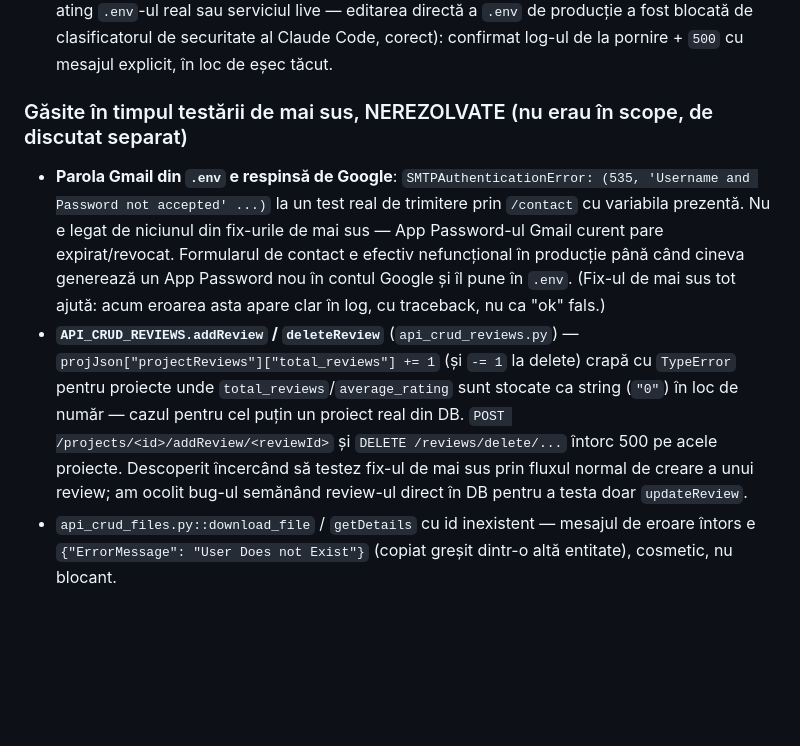
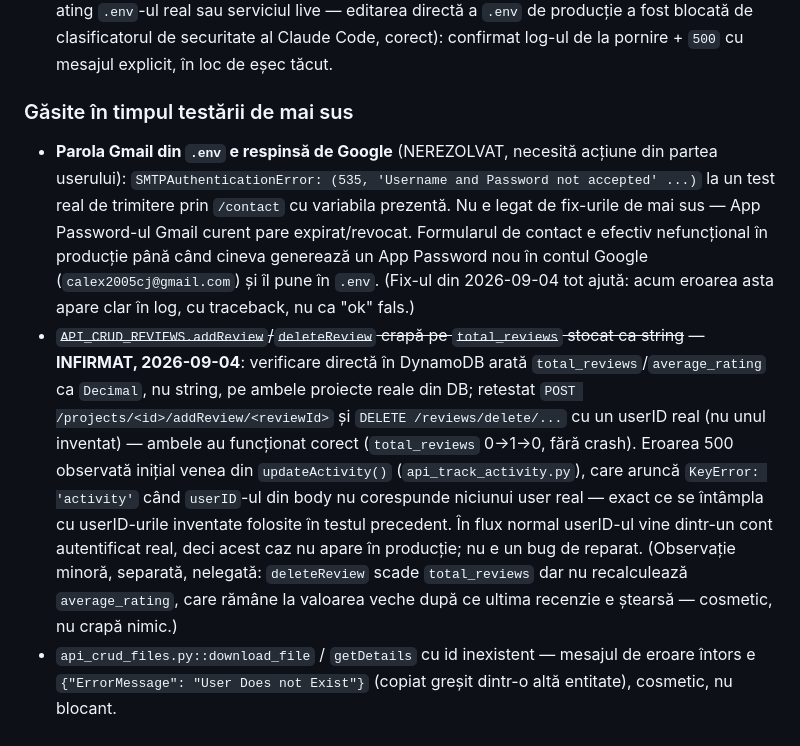
Before and after one commit to teodor-vladconstantin/thinkup, a Markdown page: SECURITY_TODO.md, the part around the change. Rendered like a GitHub page; blank space fills up the shorter version.

Commit message:
Infirma bugul total_reviews/average_rating ca string, dupa retestare
Verificare directa in DynamoDB arata Decimal, nu string, pe ambele proiecte
reale. Eroarea 500 observata initial la addReview venea din userID-uri
inventate in testul anterior (KeyError: activity in updateActivity), nu
dintr-un bug real de tip de date - in flux normal userID-ul vine dintr-un
cont autentificat real. Retestat addReview + deleteReview cu userID real:
functioneaza corect (total_reviews 0->1->0).

Co-Authored-By: Claude Sonnet 5 <noreply@anthropic.com>
Claude-Session: https://claude.ai/code/session_0162t8YUcrGkRJRMzbQYLWwx

```diff
--- a/SECURITY_TODO.md
+++ b/SECURITY_TODO.md
@@ -63,7 +63,8 @@ Bug-uri funcționale găsite pe parcurs, nelegate de autorizare, reparate și te
 - `api_crud_files.py::delete_file` — la actualizarea materialului părinte după ștergerea unui fișier, trimitea id-ul fișierului șters în loc de id-ul materialului (`updateMaterial(idOfTheFile, ...)` → `updateMaterial(fileJson['materialId'], ...)`); update-ul eșua silențios (`{"ErrorMessage": "Material does not exist!"}`, ignorat de caller) și lista `files` a materialului rămânea cu id-ul fișierului șters. Testat: material real cu 2 fișiere, șters unul prin `DELETE /files/<id>`, confirmat că `files` conține DOAR fișierul rămas (nu ambele, nu niciunul).
 - `view_gmail_contact.py` — eșec silențios dacă `CONTACT_MAIL_PASSWORD` lipsește din `.env`. Acum: verificare explicită la import-ul modulului (log `ERROR` clar la pornirea aplicației dacă lipsește) ȘI la apelul rutei (`sendContactInfo` refuză cu `abort(500, "Contact form is misconfigured (missing SMTP credentials) - message was not sent")` + log, în loc să încerce `mailer.login(contact_mail, None)`). Testat izolat, într-un proces separat cu variabila ștearsă doar pentru acel test (fără să ating `.env`-ul real sau serviciul live — editarea directă a `.env` de producție a fost blocată de clasificatorul de securitate al Claude Code, corect): confirmat log-ul de la pornire + `500` cu mesajul explicit, în loc de eșec tăcut.
 
-### Găsite în timpul testării de mai sus, NEREZOLVATE (nu erau în scope, de discutat separat)
-- **Parola Gmail din `.env` e respinsă de Google**: `SMTPAuthenticationError: (535, 'Username and Password not accepted' ...)` la un test real de trimitere prin `/contact` cu variabila prezentă. Nu e legat de niciunul din fix-urile de mai sus — App Password-ul Gmail curent pare expirat/revocat. Formularul de contact e efectiv nefuncțional în producție până când cineva generează un App Password nou în contul Google și îl pune în `.env`. (Fix-ul de mai sus tot ajută: acum eroarea asta apare clar în log, cu traceback, nu ca "ok" fals.)
-- **`API_CRUD_REVIEWS.addReview` / `deleteReview`** (`api_crud_reviews.py`) — `projJson["projectReviews"]["total_reviews"] += 1` (și `-= 1` la delete) crapă cu `TypeError` pentru proiecte unde `total_reviews`/`average_rating` sunt stocate ca string (`"0"`) în loc de număr — cazul pentru cel puțin un proiect real din DB. `POST /projects/<id>/addReview/<reviewId>` și `DELETE /reviews/delete/...` întorc 500 pe acele proiecte. Descoperit încercând să testez fix-ul de mai sus prin fluxul normal de creare a unui review; am ocolit bug-ul semănând review-ul direct în DB pentru a testa doar `updateReview`.
+### Găsite în timpul testării de mai sus
+
+- **Parola Gmail din `.env` e respinsă de Google** (NEREZOLVAT, necesită acțiune din partea userului): `SMTPAuthenticationError: (535, 'Username and Password not accepted' ...)` la un test real de trimitere prin `/contact` cu variabila prezentă. Nu e legat de fix-urile de mai sus — App Password-ul Gmail curent pare expirat/revocat. Formularul de contact e efectiv nefuncțional în producție până când cineva generează un App Password nou în contul Google (`calex2005cj@gmail.com`) și îl pune în `.env`. (Fix-ul din 2026-09-04 tot ajută: acum eroarea asta apare clar în log, cu traceback, nu ca "ok" fals.)
+- ~~`API_CRUD_REVIEWS.addReview`/`deleteReview` crapă pe `total_reviews` stocat ca string~~ — **INFIRMAT, 2026-09-04**: verificare directă în DynamoDB arată `total_reviews`/`average_rating` ca `Decimal`, nu string, pe ambele proiecte reale din DB; retestat `POST /projects/<id>/addReview/<reviewId>` și `DELETE /reviews/delete/...` cu un userID real (nu unul inventat) — ambele au funcționat corect (`total_reviews` 0→1→0, fără crash). Eroarea 500 observată inițial venea din `updateActivity()` (`api_track_activity.py`), care aruncă `KeyError: 'activity'` când `userID`-ul din body nu corespunde niciunui user real — exact ce se întâmpla cu userID-urile inventate folosite în testul precedent. În flux normal userID-ul vine dintr-un cont autentificat real, deci acest caz nu apare în producție; nu e un bug de reparat. (Observație minoră, separată, nelegată: `deleteReview` scade `total_reviews` dar nu recalculează `average_rating`, care rămâne la valoarea veche după ce ultima recenzie e ștearsă — cosmetic, nu crapă nimic.)
 - `api_crud_files.py::download_file` / `getDetails` cu id inexistent — mesajul de eroare întors e `{"ErrorMessage": "User Does not Exist"}` (copiat greșit dintr-o altă entitate), cosmetic, nu blocant.
```
